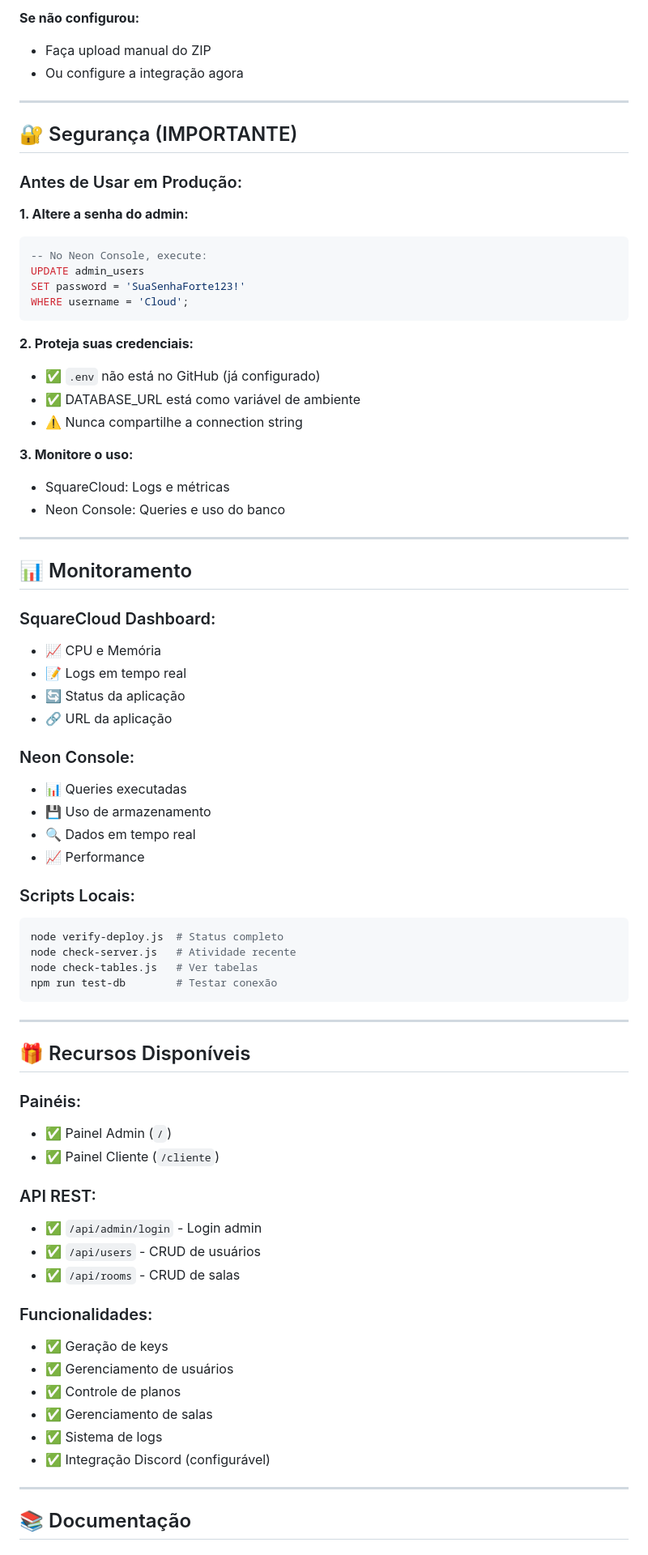
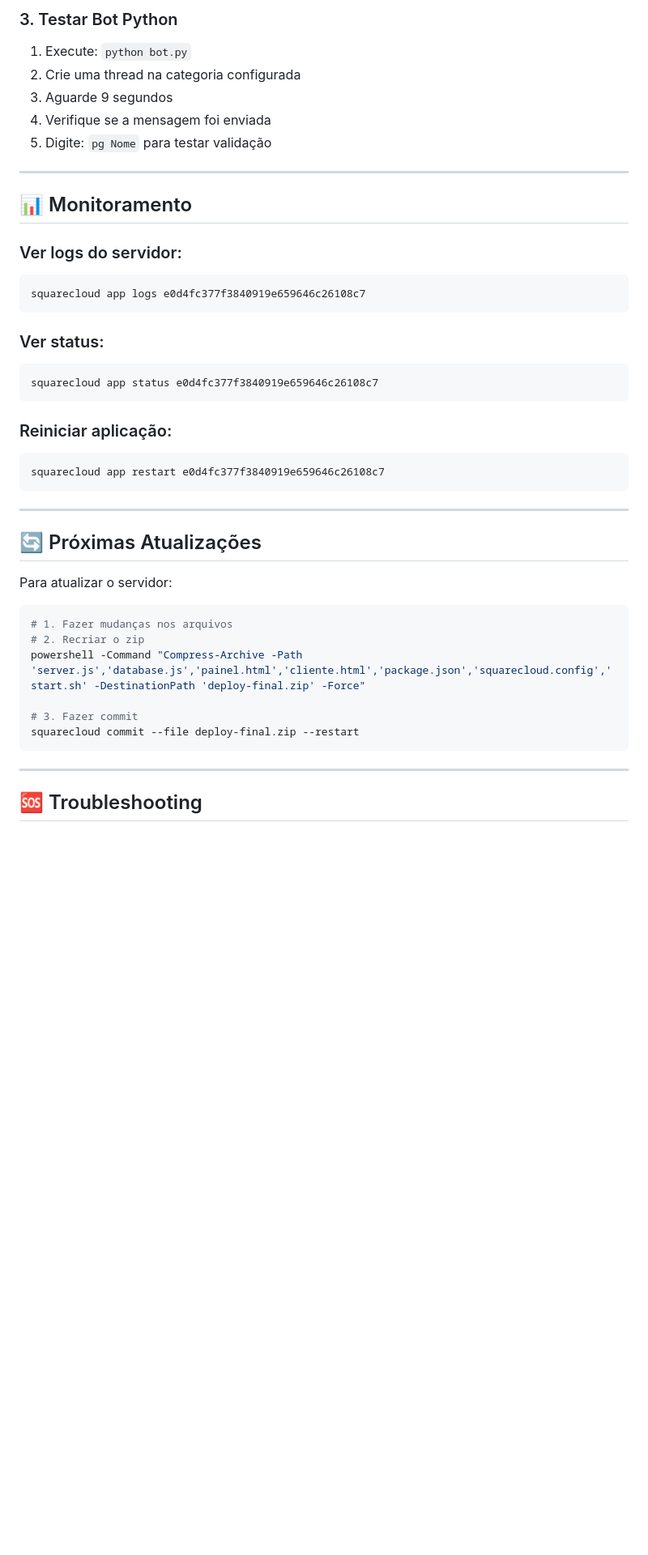
Before and after one commit to diaszzdev0/SELFBOT00, a Markdown page: DEPLOY_SUCESSO.md, the part around one of its changes. Shown at 81% size. Rendered like a GitHub page; blank space fills up the shorter version.

````diff
--- a/DEPLOY_SUCESSO.md
+++ b/DEPLOY_SUCESSO.md
@@ -113,76 +106,45 @@ git push
-**Se não configurou:**
-- Faça upload manual do ZIP
-- Ou configure a integração agora
-
----
-
-## 🔐 Segurança (IMPORTANTE)
-
-### Antes de Usar em Produção:
-
-**1. Altere a senha do admin:**
-```sql
--- No Neon Console, execute:
-UPDATE admin_users
-SET password = 'SuaSenhaForte123!'
-WHERE username = 'Cloud';
-```
-
-**2. Proteja suas credenciais:**
-- ✅ `.env` não está no GitHub (já configurado)
-- ✅ DATABASE_URL está como variável de ambiente
-- ⚠️ Nunca compartilhe a connection string
-
-**3. Monitore o uso:**
-- SquareCloud: Logs e métricas
-- Neon Console: Queries e uso do banco
+### 3. Testar Bot Python
+1. Execute: `python bot.py`
+2. Crie uma thread na categoria configurada
+3. Aguarde 9 segundos
+4. Verifique se a mensagem foi enviada
+5. Digite: `pg Nome` para testar validação
 
 ---
 
 ## 📊 Monitoramento
 
-### SquareCloud Dashboard:
-- 📈 CPU e Memória
-- 📝 Logs em tempo real
-- 🔄 Status da aplicação
-- 🔗 URL da aplicação
+### Ver logs do servidor:
+```bash
+squarecloud app logs e0d4fc377f3840919e659646c26108c7
+```
 
-### Neon Console:
-- 📊 Queries executadas
-- 💾 Uso de armazenamento
-- 🔍 Dados em tempo real
-- 📈 Performance
+### Ver status:
+```bash
+squarecloud app status e0d4fc377f3840919e659646c26108c7
+```
 
-### Scripts Locais:
+### Reiniciar aplicação:
 ```bash
-node verify-deploy.js  # Status completo
-node check-server.js   # Atividade recente
-node check-tables.js   # Ver tabelas
-npm run test-db        # Testar conexão
+squarecloud app restart e0d4fc377f3840919e659646c26108c7
 ```
 
 ---
 
-## 🎁 Recursos Disponíveis
+## 🔄 Próximas Atualizações
 
-### Painéis:
-- ✅ Painel Admin (`/`)
-- ✅ Painel Cliente (`/cliente`)
+Para atualizar o servidor:
 
-### API REST:
-- ✅ `/api/admin/login` - Login admin
-- ✅ `/api/users` - CRUD de usuários
-- ✅ `/api/rooms` - CRUD de salas
+```bash
+# 1. Fazer mudanças nos arquivos
+# 2. Recriar o zip
+powershell -Command "Compress-Archive -Path 'server.js','database.js','painel.html','cliente.html','package.json','squarecloud.config','start.sh' -DestinationPath 'deploy-final.zip' -Force"
 
-### Funcionalidades:
-- ✅ Geração de keys
-- ✅ Gerenciamento de usuários
-- ✅ Controle de planos
-- ✅ Gerenciamento de salas
-- ✅ Sistema de logs
-- ✅ Integração Discord (configurável)
+# 3. Fazer commit
+squarecloud commit --file deploy-final.zip --restart
+```
 
 ---
 
-## 📚 Documentação
+## 🆘 Troubleshooting
 
````
Also changed, not shown: other parts of DEPLOY_SUCESSO.md (+143 -126 lines).
